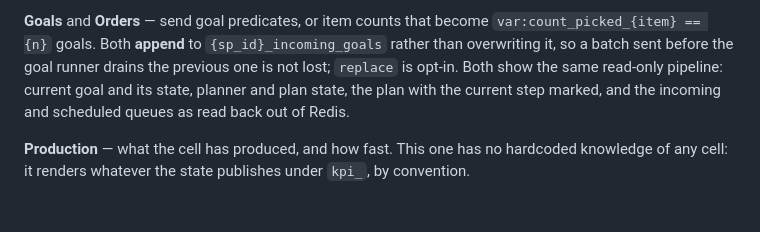
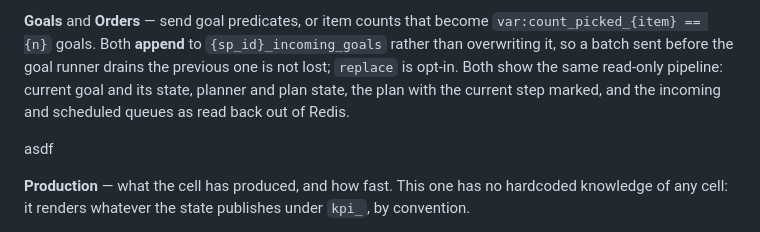
Before and after one commit to endre90/micro_sp_gui, a Markdown page: README.md, the part around the change. Rendered like a GitHub page; blank space fills up the shorter version.

```diff
--- a/README.md
+++ b/README.md
@@ -136,6 +136,8 @@ is opt-in. Both show the same read-only pipeline: current goal and its state, pl
 the plan with the current step marked, and the incoming and scheduled queues as read back out of
 Redis.
 
+asdf
+
 **Production** — what the cell has produced, and how fast. This one has no
 hardcoded knowledge of any cell: it renders whatever the state publishes under
 `kpi_`, by convention.
```
